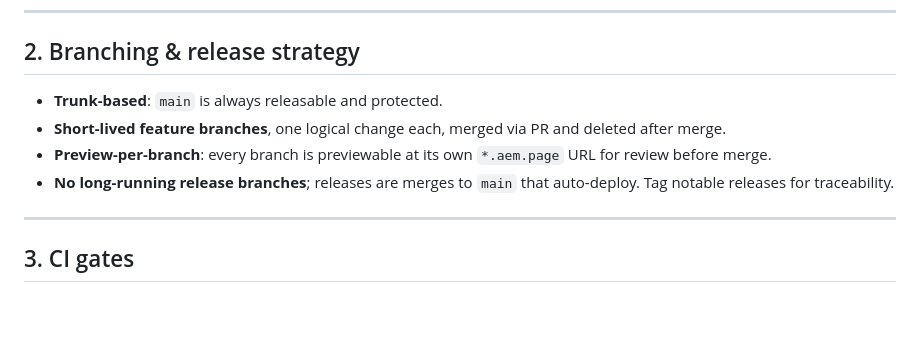
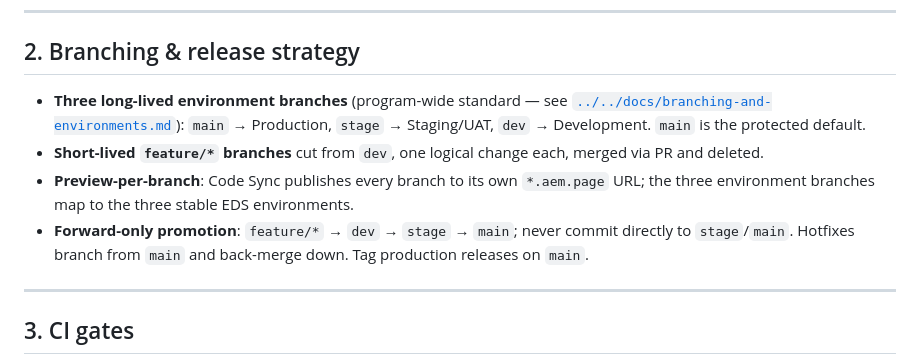
Before and after one commit to clporgs/hyvr-eds, a Markdown page: docs/cicd.md, the part around the change. Drawn GitHub-style; blank space fills up the shorter version.

Commit message:
docs: adopt program-wide main/stage/dev environment branch strategy
Standardize on Adobe's recommended three long-lived environment branches for BOTH blueprints:
main -> Production, stage -> Staging/UAT, dev -> Development, with forward-only promotion
feature/* -> dev -> stage -> main. Applies to EDS/DA.live (Code Sync branch environments),
AEM as a Cloud Service (Cloud Manager pipeline-per-branch), and App Builder (workspaces).

- add docs/branching-and-environments.md (authoritative mapping, promotion flow, branch protection, rollback)
- reconcile blueprint-1 & blueprint-2 docs/cicd.md branching sections to this model
- link from README nav + onboarding-runbook §6
- note the decision in the accelerator strategy change log

Co-Authored-By: Claude Opus 4.8 <noreply@anthropic.com>

```diff
--- a/docs/cicd.md
+++ b/docs/cicd.md
@@ -52,11 +52,14 @@ flowchart LR
 
 ## 2. Branching & release strategy
 
-- **Trunk-based**: `main` is always releasable and protected.
-- **Short-lived feature branches**, one logical change each, merged via PR and deleted after merge.
-- **Preview-per-branch**: every branch is previewable at its own `*.aem.page` URL for review before merge.
-- **No long-running release branches**; releases are merges to `main` that auto-deploy. Tag notable releases
-  for traceability.
+- **Three long-lived environment branches** (program-wide standard — see
+  [`../../docs/branching-and-environments.md`](../../docs/branching-and-environments.md)):
+  `main` → Production, `stage` → Staging/UAT, `dev` → Development. `main` is the protected default.
+- **Short-lived `feature/*` branches** cut from `dev`, one logical change each, merged via PR and deleted.
+- **Preview-per-branch**: Code Sync publishes every branch to its own `*.aem.page` URL; the three
+  environment branches map to the three stable EDS environments.
+- **Forward-only promotion**: `feature/*` → `dev` → `stage` → `main`; never commit directly to
+  `stage`/`main`. Hotfixes branch from `main` and back-merge down. Tag production releases on `main`.
 
 ---
 
```
